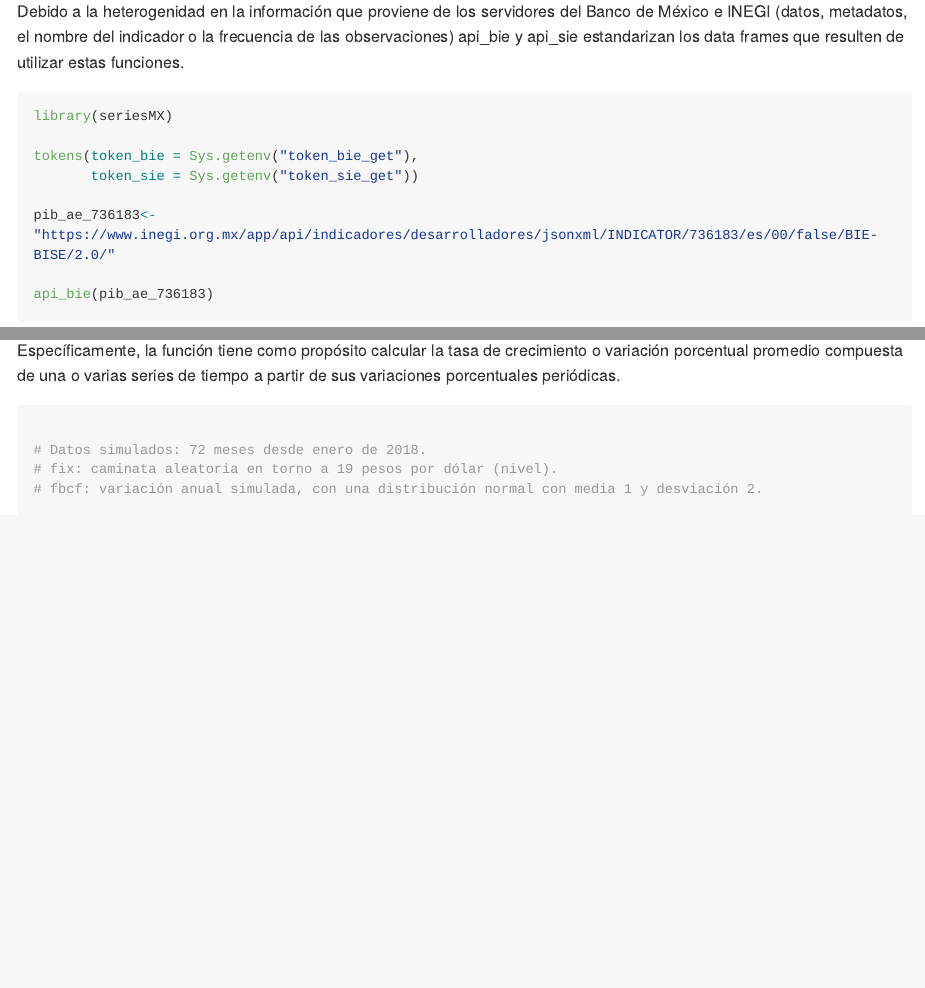
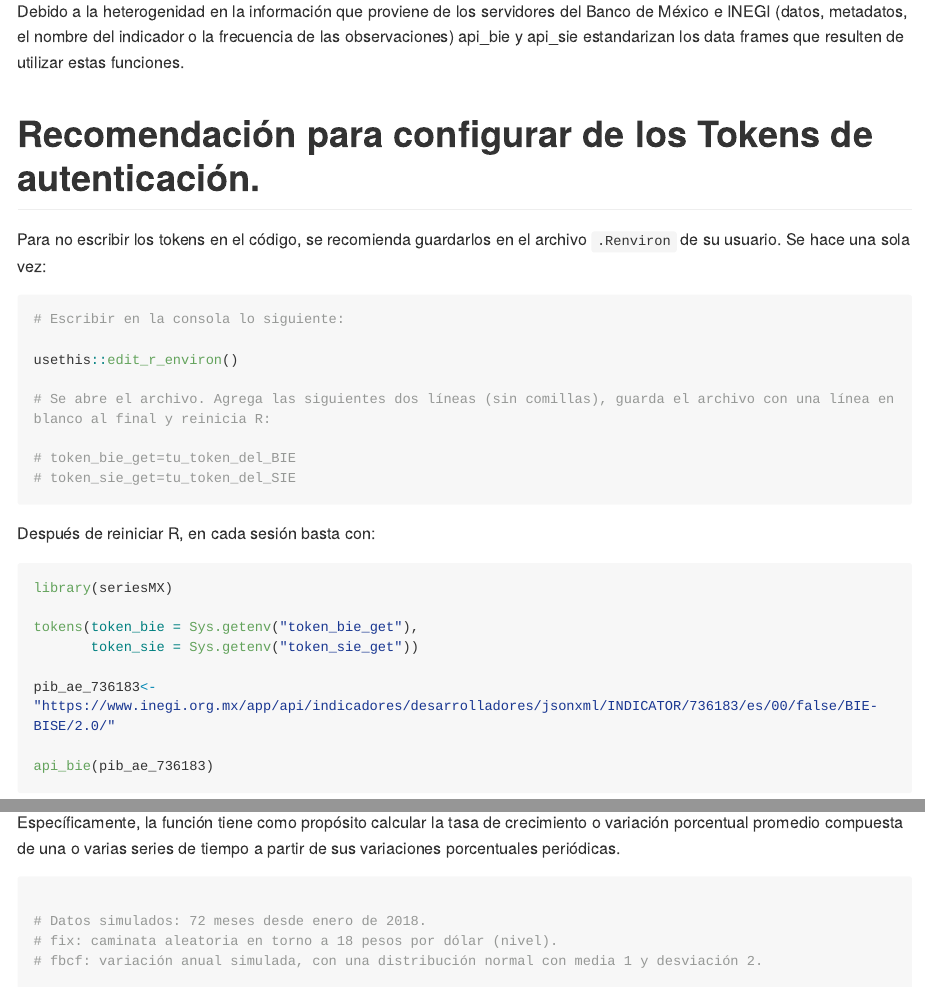
Before and after one commit to carrascofernando032/seriesMX, an R Markdown document (README.Rmd): the page in a window 1100 px wide, from 3050 px down, and a second part further down, joined at a grey line. The pictures show the output file README.md that the author committed with the source, drawn offline in the style of GitHub; long lines of code are wrapped.

Commit message:
Fix README examples

````diff
--- a/README.Rmd
+++ b/README.Rmd
@@ -116,6 +116,22 @@ Con un data frame se pueden implementar las herramientas intermedias del lenguaj
 
 Debido a la heterogenidad en la información que proviene de los servidores del Banco de México e INEGI (datos, metadatos, el nombre del indicador o la frecuencia de las observaciones) api_bie y api_sie estandarizan los data frames que resulten de utilizar estas funciones.
 
+# Recomendación para configurar de los Tokens de autenticación.
+
+Para no escribir los tokens en el código, se recomienda guardarlos en el archivo `.Renviron` de su usuario. Se hace una sola vez:
+
+```{r configuracion-renviron, eval = FALSE}
+# Escribir en la consola lo siguiente:
+
+usethis::edit_r_environ()
+
+# Se abre el archivo. Agrega las siguientes dos líneas (sin comillas), guarda el archivo con una línea en blanco al final y reinicia R:
+
+# token_bie_get=tu_token_del_BIE
+# token_sie_get=tu_token_del_SIE
+```
+
+Después de reiniciar R, en cada sesión basta con:
 
 ```{r ejemplo-api-bie, eval=FALSE}
 library(seriesMX)
@@ -215,7 +231,7 @@ Específicamente, la función tiene como propósito calcular la tasa de crecimie
 ```{r ejemplo-estadisticos_ts}
 
 # Datos simulados: 72 meses desde enero de 2018.
-# fix: caminata aleatoria en torno a 19 pesos por dólar (nivel).
+# fix: caminata aleatoria en torno a 18 pesos por dólar (nivel).
 # fbcf: variación anual simulada, con una distribución normal con media 1 y desviación 2.
 
 set.seed(123)
````
Also changed, not shown: README.md.
